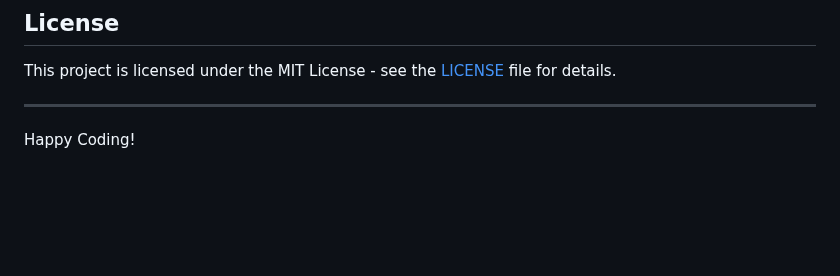
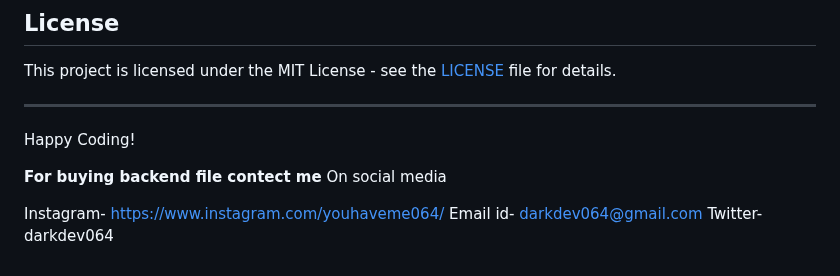
Before and after one commit to gauravyad12/Bike-website, a Markdown page: README.md, the part around the change. Rendered like a GitHub page; blank space fills up the shorter version.

```diff
--- a/README.md
+++ b/README.md
@@ -71,5 +71,13 @@ Contributions, issues, and feature requests are welcome! Feel free to check out
 This project is licensed under the MIT License - see the [LICENSE](LICENSE) file for details.
 
 ---
+Happy Coding!
 
-Happy Coding!
+
+
+**For buying backend file contect me**
+On social media
+
+Instagram- https://www.instagram.com/youhaveme064/
+Email id- darkdev064@gmail.com
+Twitter- darkdev064
```
